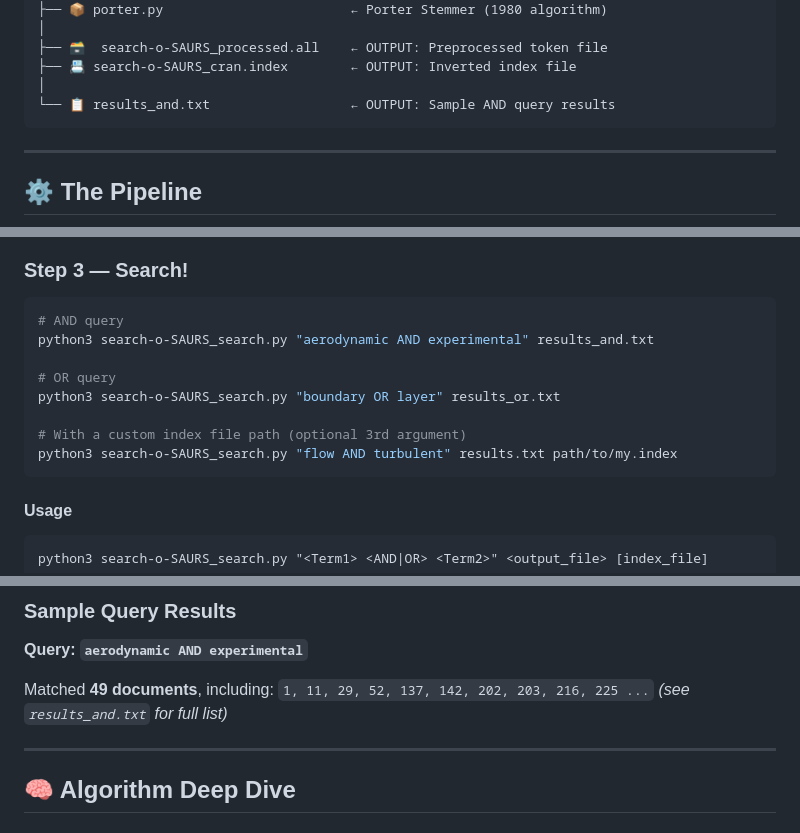
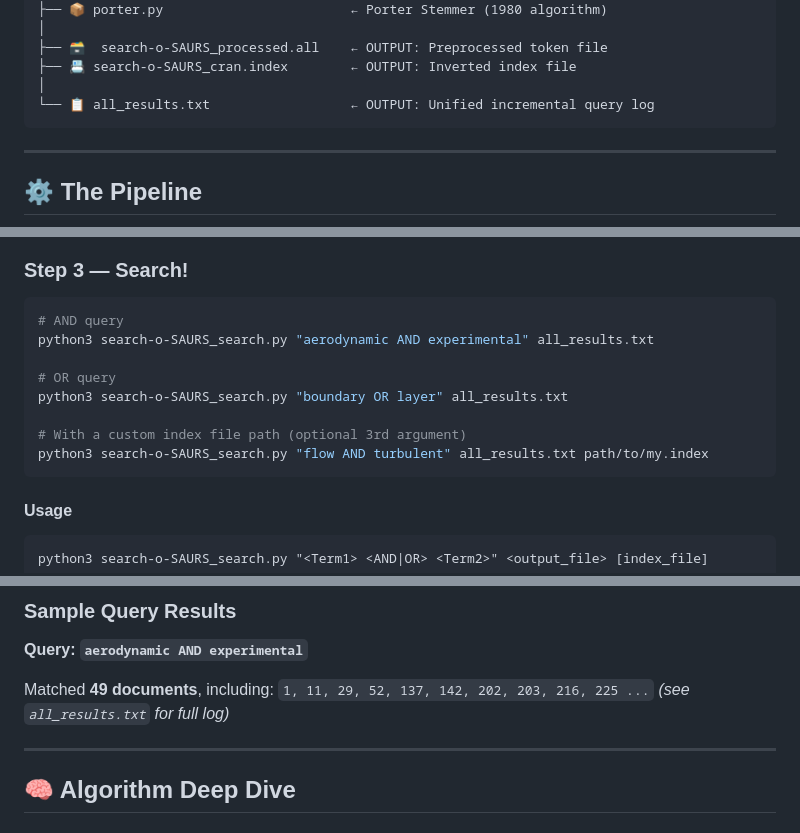
Before and after one commit to utsaghosh04/search-o-SAURS, a Markdown page: IR_P1/README.md, 3 parts joined by grey strips. GitHub-like rendering.

Commit message:
docs: Update READMEs to reflect unified all_results.txt log file

````diff
--- a/IR_P1/README.md
+++ b/IR_P1/README.md
@@ -87,7 +87,7 @@ IR_P1/
 ├── 🗃️  search-o-SAURS_processed.all    ← OUTPUT: Preprocessed token file
 ├── 📇 search-o-SAURS_cran.index        ← OUTPUT: Inverted index file
 │
-└── 📋 results_and.txt                  ← OUTPUT: Sample AND query results
+└── 📋 all_results.txt                  ← OUTPUT: Unified incremental query log
 ```
 
 ---
@@ -254,13 +254,13 @@ This reads `search-o-SAURS_processed.all` and outputs `search-o-SAURS_cran.index
 
 ```bash
 # AND query
-python3 search-o-SAURS_search.py "aerodynamic AND experimental" results_and.txt
+python3 search-o-SAURS_search.py "aerodynamic AND experimental" all_results.txt
 
 # OR query
-python3 search-o-SAURS_search.py "boundary OR layer" results_or.txt
+python3 search-o-SAURS_search.py "boundary OR layer" all_results.txt
 
 # With a custom index file path (optional 3rd argument)
-python3 search-o-SAURS_search.py "flow AND turbulent" results.txt path/to/my.index
+python3 search-o-SAURS_search.py "flow AND turbulent" all_results.txt path/to/my.index
 ```
 
 #### Usage
@@ -317,7 +317,7 @@ python3 search-o-SAURS_search.py "<Term1> <AND|OR> <Term2>" <output_file> [index
 **Query: `aerodynamic AND experimental`**
 
 Matched **49 documents**, including:
-`1, 11, 29, 52, 137, 142, 202, 203, 216, 225 ...` _(see `results_and.txt` for full list)_
+`1, 11, 29, 52, 137, 142, 202, 203, 216, 225 ...` _(see `all_results.txt` for full log)_
 
 ---
 
````
Also changed, not shown: README.md (+1 -0 lines).
